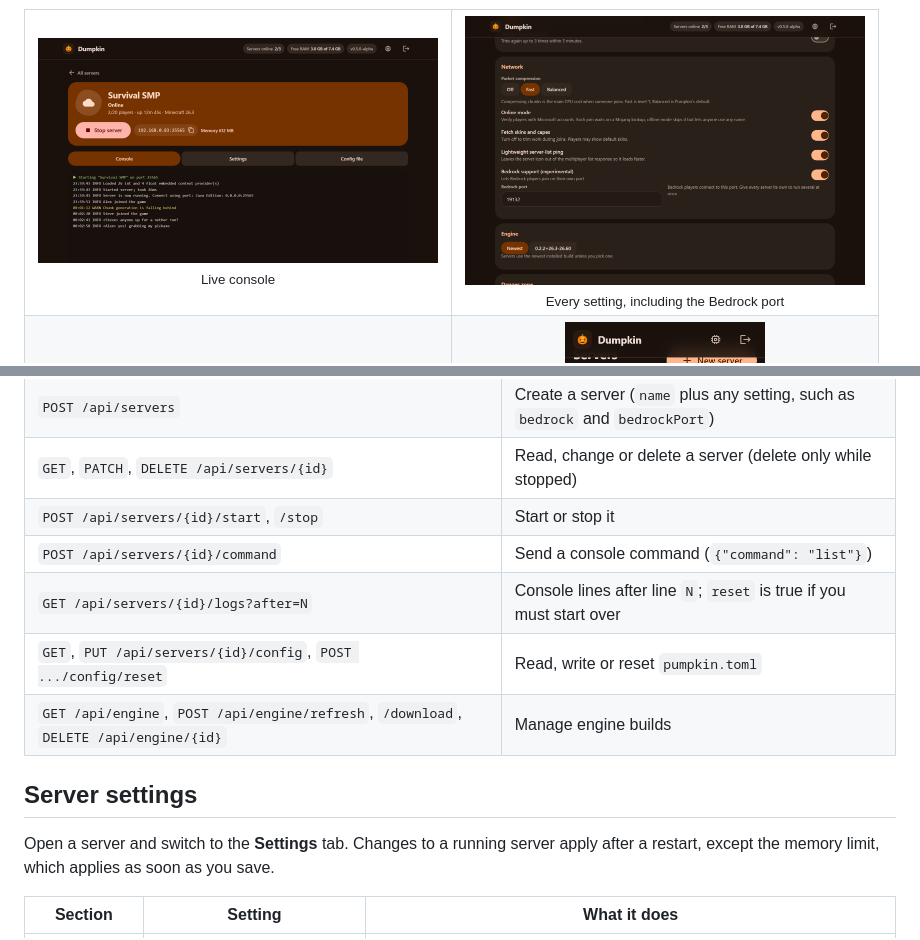
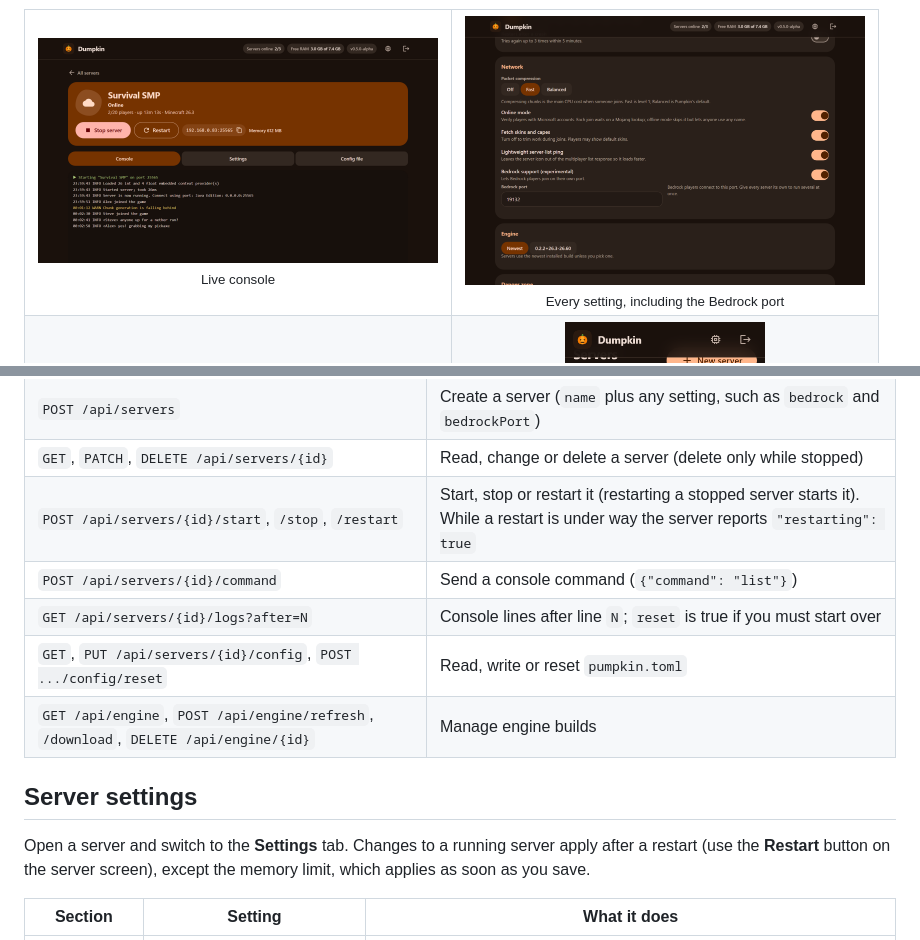
Before and after one commit to colebolebole/Dumpkin, a Markdown page: README.md, 2 parts joined by grey strips. GitHub-like rendering; pictures changed too: docs/screenshots/web-console.png, docs/screenshots/web-mobile.png; folded sections open.

```diff
--- a/README.md
+++ b/README.md
@@ -130,7 +131,7 @@ Everything the page does goes through a JSON API, so you can script it. Sign in
 | `GET /api/state` | Phone info, engine builds and every server with its status |
 | `POST /api/servers` | Create a server (`name` plus any setting, such as `bedrock` and `bedrockPort`) |
 | `GET`, `PATCH`, `DELETE /api/servers/{id}` | Read, change or delete a server (delete only while stopped) |
-| `POST /api/servers/{id}/start`, `/stop` | Start or stop it |
+| `POST /api/servers/{id}/start`, `/stop`, `/restart` | Start, stop or restart it (restarting a stopped server starts it). While a restart is under way the server reports `"restarting": true` |
 | `POST /api/servers/{id}/command` | Send a console command (`{"command": "list"}`) |
 | `GET /api/servers/{id}/logs?after=N` | Console lines after line `N`; `reset` is true if you must start over |
 | `GET`, `PUT /api/servers/{id}/config`, `POST .../config/reset` | Read, write or reset `pumpkin.toml` |
@@ -140,8 +141,8 @@ Everything the page does goes through a JSON API, so you can script it. Sign in
 
 ## Server settings
 
-Open a server and switch to the **Settings** tab. Changes to a running server apply after a restart, except the memory
-limit, which applies as soon as you save.
+Open a server and switch to the **Settings** tab. Changes to a running server apply after a restart (use the
+**Restart** button on the server screen), except the memory limit, which applies as soon as you save.
 
 | Section | Setting | What it does |
 | --- | --- | --- |
```
Also changed, not shown: other parts of README.md (+2 -1 lines), docs/screenshots/console.png, docs/screenshots/settings.png, docs/screenshots/web-home.png, 14 other files.
